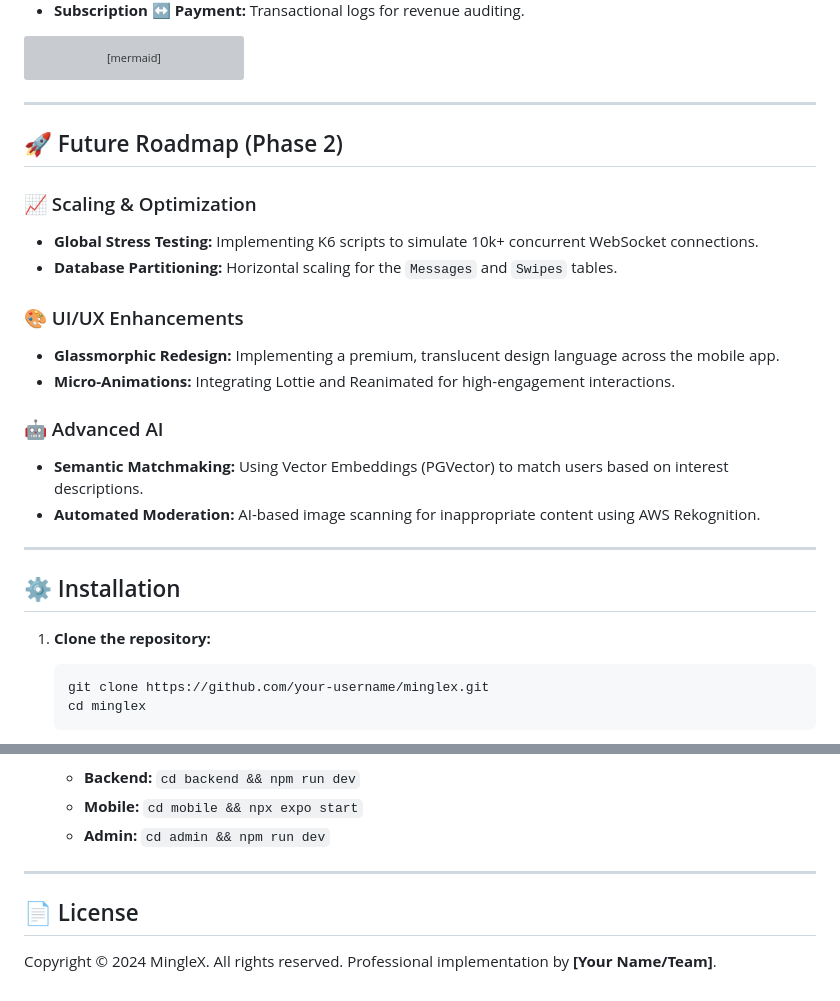
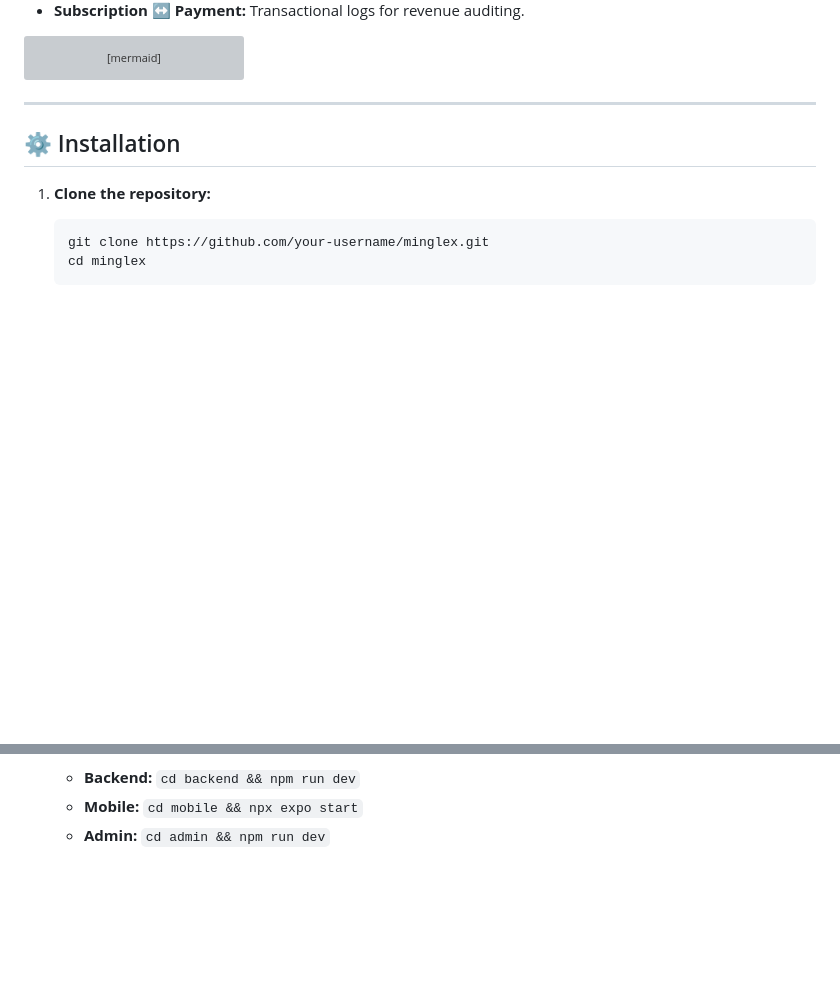
Before and after one commit to sidharthaxy/DatingApp, a Markdown page: README.md, 2 parts joined by grey strips. Rendered like a GitHub page; blank space fills up the shorter version; grey boxes are pictures that could not be loaded.

````diff
--- a/README.md
+++ b/README.md
@@ -131,21 +131,6 @@ erDiagram
     USER ||--o{ SUBSCRIPTION : owns
 ```
 
----
-
-## 🚀 Future Roadmap (Phase 2)
-
-### 📈 Scaling & Optimization
-- **Global Stress Testing:** Implementing K6 scripts to simulate 10k+ concurrent WebSocket connections.
-- **Database Partitioning:** Horizontal scaling for the `Messages` and `Swipes` tables.
-
-### 🎨 UI/UX Enhancements
-- **Glassmorphic Redesign:** Implementing a premium, translucent design language across the mobile app.
-- **Micro-Animations:** Integrating Lottie and Reanimated for high-engagement interactions.
-
-### 🤖 Advanced AI
-- **Semantic Matchmaking:** Using Vector Embeddings (PGVector) to match users based on interest descriptions.
-- **Automated Moderation:** AI-based image scanning for inappropriate content using AWS Rekognition.
 
 ---
 
@@ -169,8 +154,3 @@ erDiagram
    - **Backend:** `cd backend && npm run dev`
    - **Mobile:** `cd mobile && npx expo start`
    - **Admin:** `cd admin && npm run dev`
-
----
-
-## 📄 License
-Copyright © 2024 MingleX. All rights reserved. Professional implementation by **[Your Name/Team]**.
````
